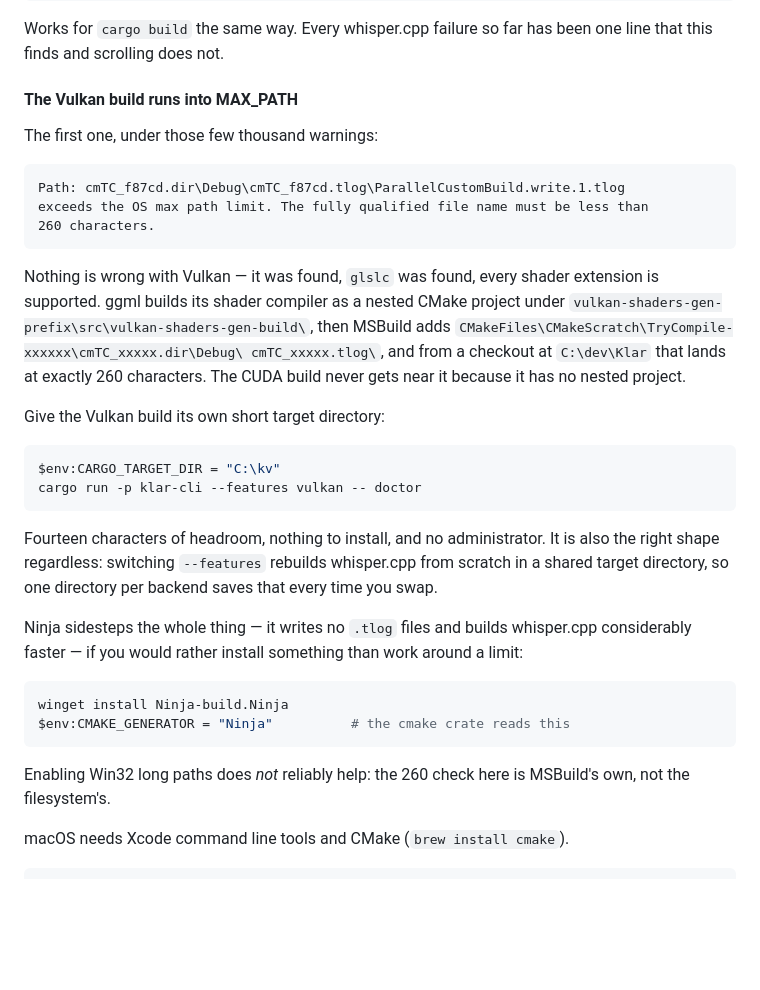
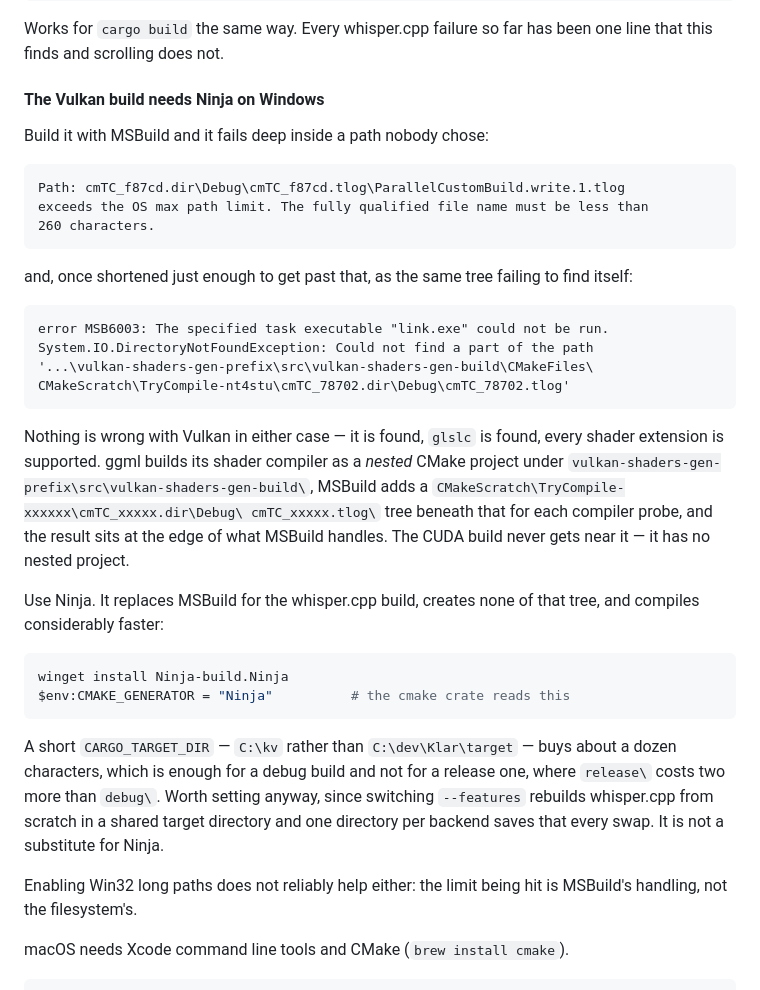
Before and after one commit to Darakhamia/Klar, a Markdown page: README.md, the part around the change. GitHub-like rendering; blank space fills up the shorter version.

Commit message:
Ninja is the fix for the Vulkan build, not a shorter path
Shortening CARGO_TARGET_DIR got a debug build past MAX_PATH and a
release build fails two characters later — `release\` over `debug\` —
this time as MSB6003, link.exe unrunnable because the .tlog directory
under the TryCompile tree could not be found. Same nested
vulkan-shaders-gen project, same MSBuild scratch tree, different mask.

CMAKE_GENERATOR=Ninja removes the tree instead of fighting it. README
and the platform notes now lead with that and demote the short target
directory to what it is: worth setting because switching features
rebuilds whisper.cpp anyway, and not a substitute.

Co-Authored-By: Claude Opus 5 <noreply@anthropic.com>
Claude-Session: https://claude.ai/code/session_019c8NruB9MkfSDkmMDWDUjz

````diff
--- a/README.md
+++ b/README.md
@@ -125,9 +125,9 @@ Select-String -Path C:\kv\build.log `
 Works for `cargo build` the same way. Every whisper.cpp failure so far has been
 one line that this finds and scrolling does not.
 
-#### The Vulkan build runs into MAX_PATH
+#### The Vulkan build needs Ninja on Windows
 
-The first one, under those few thousand warnings:
+Build it with MSBuild and it fails deep inside a path nobody chose:
 
 ```
 Path: cmTC_f87cd.dir\Debug\cmTC_f87cd.tlog\ParallelCustomBuild.write.1.tlog
@@ -135,37 +135,41 @@ exceeds the OS max path limit. The fully qualified file name must be less than
 260 characters.
 ```
 
-Nothing is wrong with Vulkan — it was found, `glslc` was found, every shader
-extension is supported. ggml builds its shader compiler as a nested CMake
-project under `vulkan-shaders-gen-prefix\src\vulkan-shaders-gen-build\`, then
-MSBuild adds `CMakeFiles\CMakeScratch\TryCompile-xxxxxx\cmTC_xxxxx.dir\Debug\
-cmTC_xxxxx.tlog\`, and from a checkout at `C:\dev\Klar` that lands at exactly
-260 characters. The CUDA build never gets near it because it has no nested
-project.
+and, once shortened just enough to get past that, as the same tree failing to
+find itself:
 
-Give the Vulkan build its own short target directory:
-
-```powershell
-$env:CARGO_TARGET_DIR = "C:\kv"
-cargo run -p klar-cli --features vulkan -- doctor
+```
+error MSB6003: The specified task executable "link.exe" could not be run.
+System.IO.DirectoryNotFoundException: Could not find a part of the path
+'...\vulkan-shaders-gen-prefix\src\vulkan-shaders-gen-build\CMakeFiles\
+CMakeScratch\TryCompile-nt4stu\cmTC_78702.dir\Debug\cmTC_78702.tlog'
 ```
 
-Fourteen characters of headroom, nothing to install, and no administrator. It is
-also the right shape regardless: switching `--features` rebuilds whisper.cpp
-from scratch in a shared target directory, so one directory per backend saves
-that every time you swap.
+Nothing is wrong with Vulkan in either case — it is found, `glslc` is found,
+every shader extension is supported. ggml builds its shader compiler as a
+*nested* CMake project under `vulkan-shaders-gen-prefix\src\vulkan-shaders-gen-build\`,
+MSBuild adds a `CMakeScratch\TryCompile-xxxxxx\cmTC_xxxxx.dir\Debug\
+cmTC_xxxxx.tlog\` tree beneath that for each compiler probe, and the result sits
+at the edge of what MSBuild handles. The CUDA build never gets near it — it has
+no nested project.
 
-Ninja sidesteps the whole thing — it writes no `.tlog` files and builds
-whisper.cpp considerably faster — if you would rather install something than
-work around a limit:
+Use Ninja. It replaces MSBuild for the whisper.cpp build, creates none of that
+tree, and compiles considerably faster:
 
 ```powershell
 winget install Ninja-build.Ninja
 $env:CMAKE_GENERATOR = "Ninja"          # the cmake crate reads this
 ```
 
-Enabling Win32 long paths does *not* reliably help: the 260 check here is
-MSBuild's own, not the filesystem's.
+A short `CARGO_TARGET_DIR` — `C:\kv` rather than `C:\dev\Klar\target` — buys
+about a dozen characters, which is enough for a debug build and not for a
+release one, where `release\` costs two more than `debug\`. Worth setting
+anyway, since switching `--features` rebuilds whisper.cpp from scratch in a
+shared target directory and one directory per backend saves that every swap. It
+is not a substitute for Ninja.
+
+Enabling Win32 long paths does not reliably help either: the limit being hit is
+MSBuild's handling, not the filesystem's.
 
 macOS needs Xcode command line tools and CMake (`brew install cmake`).
 
````
Also changed, not shown: docs/platform-notes.md (+16 -10 lines).
